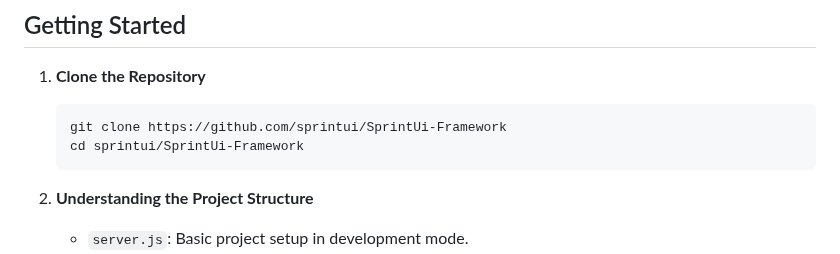
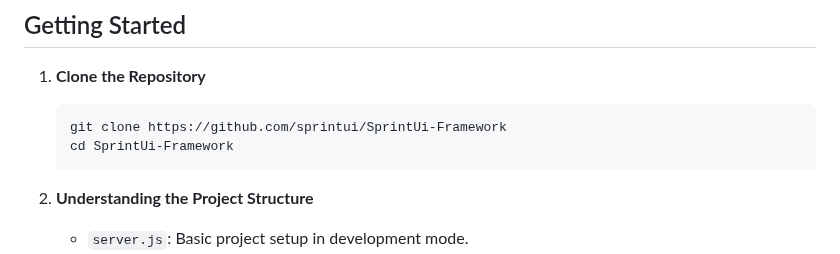
Before and after one commit to sprintui/SprintUi-Framework, a Markdown page: README.md, the part around the change. GitHub-like rendering.

````diff
--- a/README.md
+++ b/README.md
@@ -10,7 +10,7 @@ We're thrilled to have you on board. Let's get started with building and deployi
 1. **Clone the Repository**
    ```bash
    git clone https://github.com/sprintui/SprintUi-Framework
-   cd sprintui/SprintUi-Framework
+   cd SprintUi-Framework
    ```
 
 2. **Understanding the Project Structure**
````
